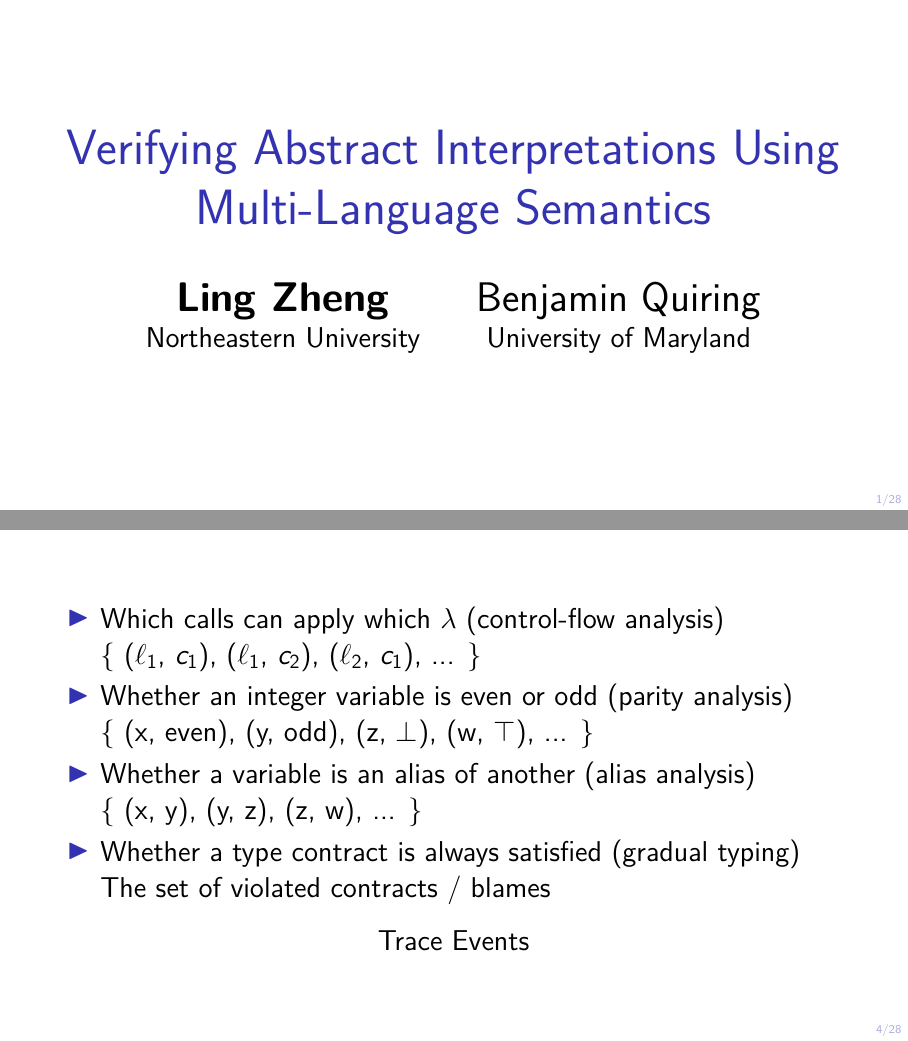
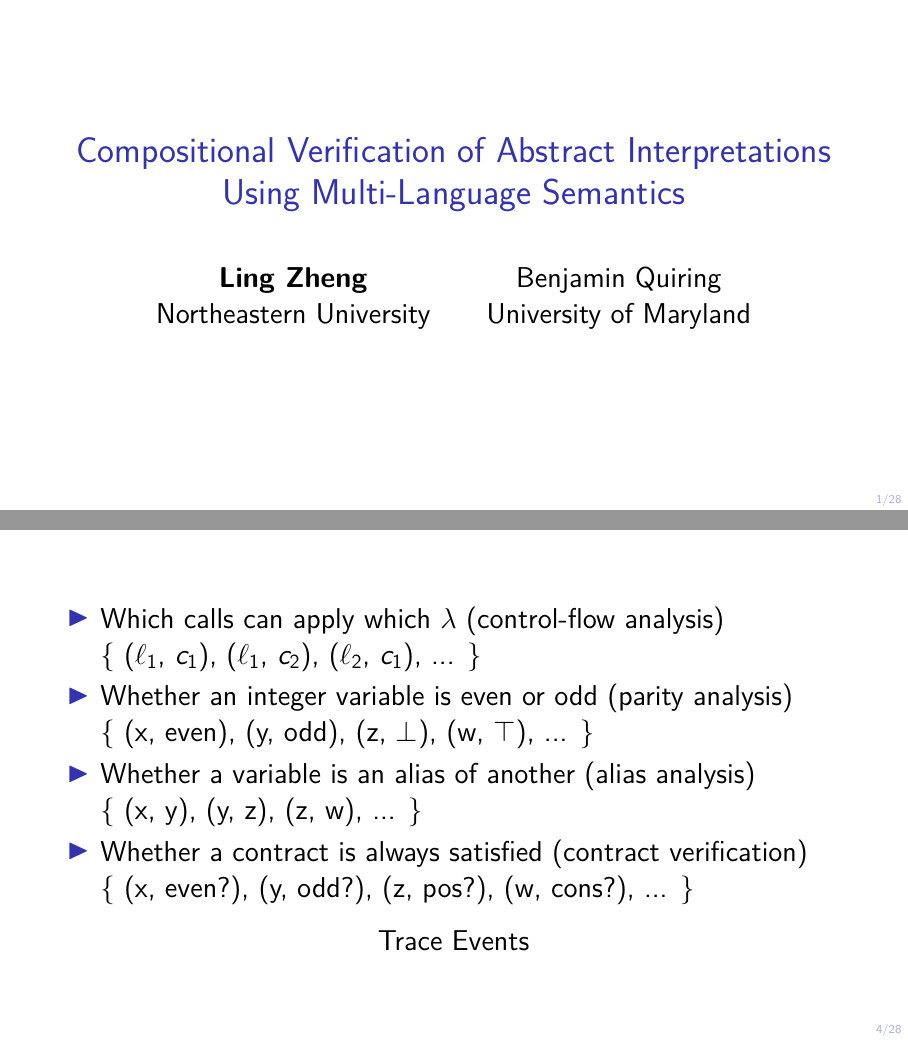
Before and after one commit to lzheng5/computer-aided-reasoning, LaTeX slides (analysis-verfication-talk/talk.tex, which reads analysis-verfication-talk/intro.tex, analysis-verfication-talk/title-page.tex): pages 1 and 16 of 108, joined at a grey line. The pictures show the PDF file analysis-verfication-talk/talk.pdf that the author committed with the source.

Commit message:
minor fixes

```diff
--- a/analysis-verfication-talk/intro.tex
+++ b/analysis-verfication-talk/intro.tex
@@ -49,13 +49,13 @@
 
     \invisible<-1>{\{ (x, even), (y, odd), (z, $\bot$), (w, $\top$), ... \}}
 
-  \item \invisible<-2>{ Whether a variable is an alias of another (alias analysis)}
+  \item \invisible<-2>{Whether a variable is an alias of another (alias analysis)}
 
     \invisible<-2>{\{ (x, y), (y, z), (z, w), ... \}}
 
-  \item \invisible<-3>{Whether a type contract is always satisfied (gradual typing)}
+  \item \invisible<-3>{Whether a contract is always satisfied (contract verification)}
 
-    \invisible<-3>{The set of violated contracts / blames}
+    \invisible<-3>{\{ (x, even?), (y, odd?), (z, pos?), (w, cons?), ... \}}
 
   \end{itemize}
 
--- a/analysis-verfication-talk/title-page.tex
+++ b/analysis-verfication-talk/title-page.tex
@@ -1,7 +1,8 @@
 \begin{frame}
 
   \begin{center}
-    \Huge{\color{beamer@blendedblue}{Verifying Abstract Interpretations Using Multi-Language Semantics}}
+    \LargeHuge{\color{beamer@blendedblue}{Compositional Verification of Abstract Interpretations}}\\
+    \LargeHuge{\color{beamer@blendedblue}{Using Multi-Language Semantics}}
   \end{center}
 
   \vspace{0.5em}
@@ -9,8 +10,7 @@
   \[
   \Large
   \begin{array}{@{}c@{\hspace{2em}}c@{}}
-    \huge \text{\textbf{Ling Zheng}} & \huge \text{Benjamin Quiring} \\
-    \Large
+    \text{\textbf{Ling Zheng}} & \text{Benjamin Quiring} \\
     \text{Northeastern University} & \text{University of Maryland}
   \end{array}
   \]
```
Also changed, not shown: analysis-verfication-talk/defs.tex (+2 -0 lines), analysis-verfication-talk/multi.tex (+1 -1 lines), analysis-verfication-talk/unknown.tex (+1 -1 lines), analysis-verfication-talk/talk.pdf, analysis-verfication-talk/intro.tex (2 more changed lines).
